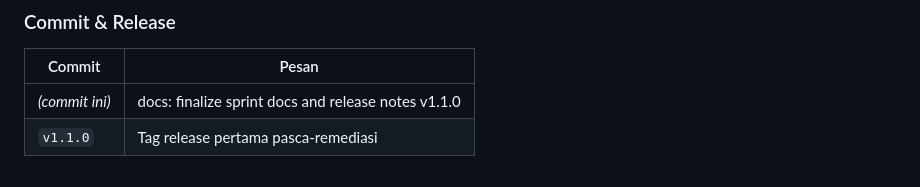
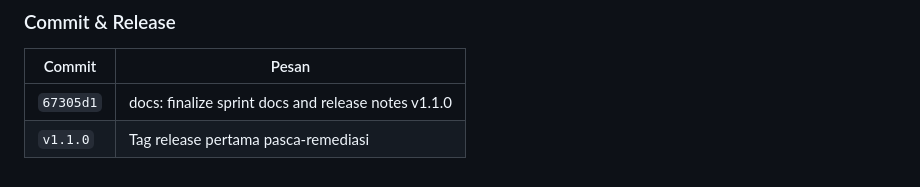
Before and after one commit to iggbudi/socai, a Markdown page: logbook.md, the part around the change. Drawn GitHub-style.

```diff
--- a/logbook.md
+++ b/logbook.md
@@ -375,5 +375,5 @@ Pindahkan inline styles ke CSS classes agar `style-src` tidak perlu `'unsafe-inl
 ### Commit & Release
 | Commit | Pesan |
 |--------|-------|
-| *(commit ini)* | docs: finalize sprint docs and release notes v1.1.0 |
+| `67305d1` | docs: finalize sprint docs and release notes v1.1.0 |
 | `v1.1.0` | Tag release pertama pasca-remediasi |
```
Also changed, not shown: CODEBASE_WIKI.md (+1 -1 lines).
